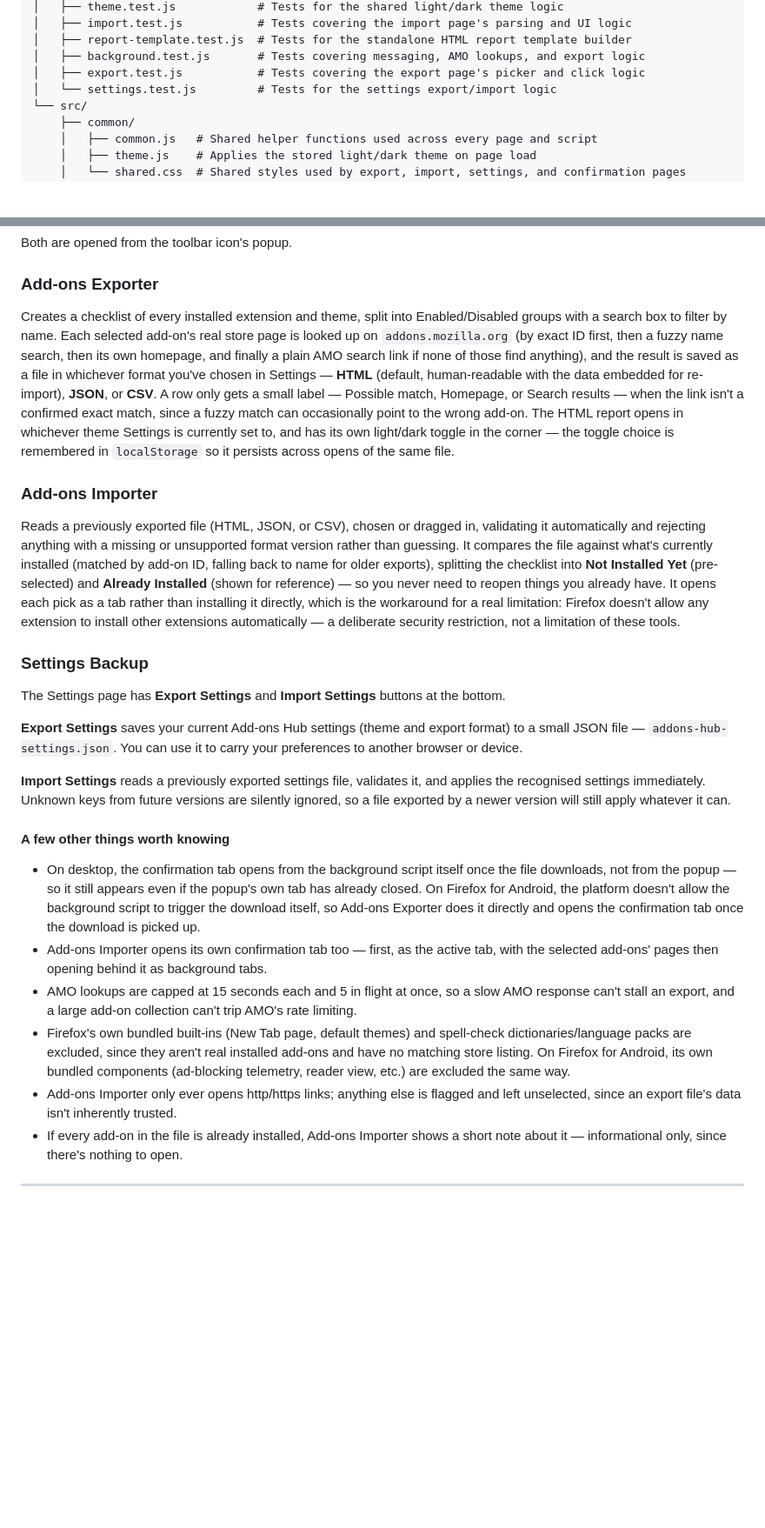
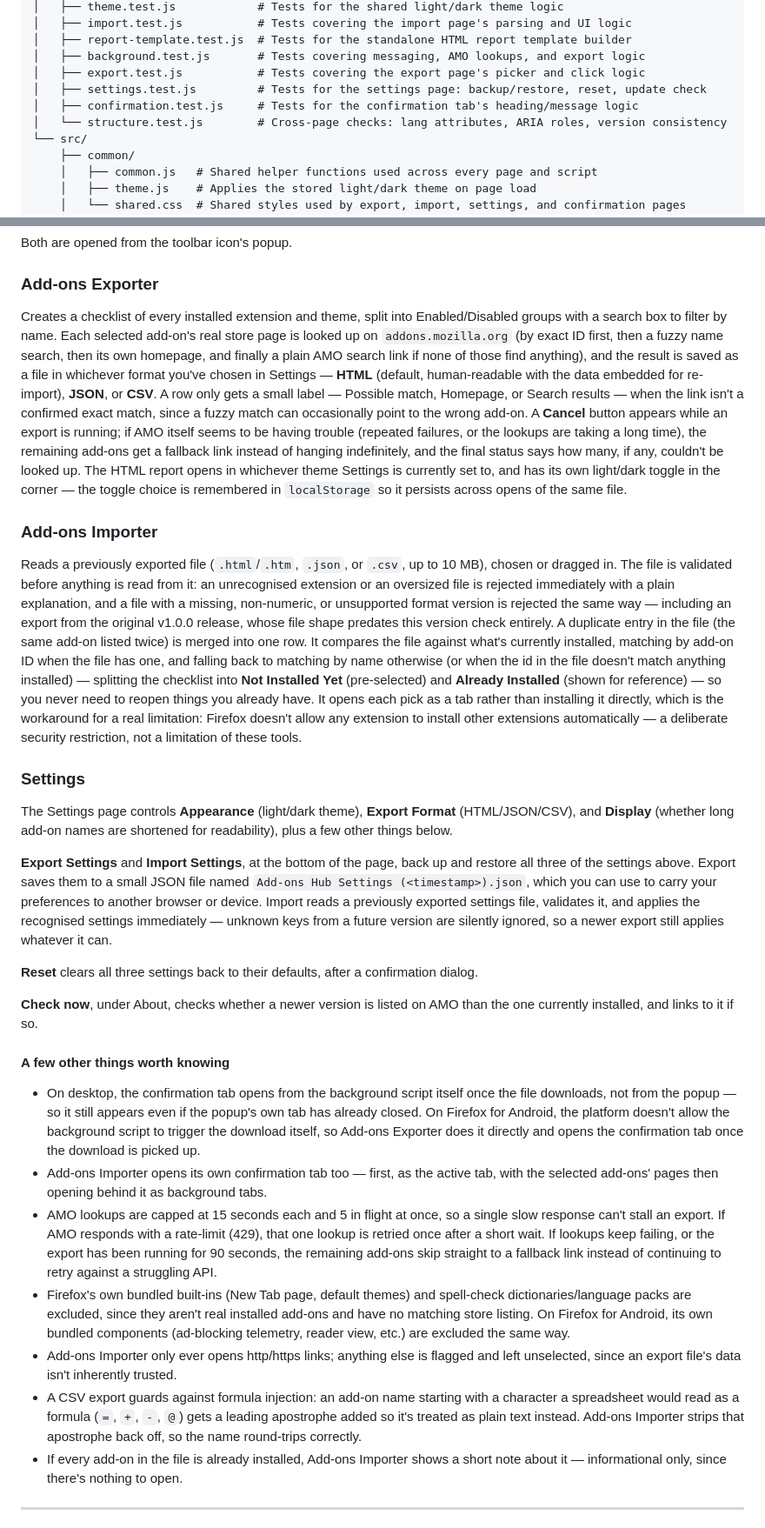
Before and after one commit to elsherif7/addons-exporter, a Markdown page: README.md, 2 parts joined by grey strips. Shown at 87% size. Drawn GitHub-style; blank space fills up the shorter version.

Commit message:
docs: correct and expand README for phases 1-5
- add the two test files missing from the structure tree (confirmation.test.js, structure.test.js)
- document the Cancel button and lookup-failure reporting in the Exporter section
- fix the Importer's matching description, it falls back to name whenever the id doesn't match, not just for older exports
- document the new file validation: accepted types, 10 MB cap, format-version check, the v1.0.0 rejection message, duplicate merging
- fix the settings backup filename, it's "Add-ons Hub Settings (<timestamp>).json", not "addons-hub-settings.json"
- document the Display setting, Reset button, and update check, none of which were mentioned before
- fix the overstated AMO rate-limiting claim and describe the actual safety net: 90s deadline, consecutive-failure circuit breaker, single 429 retry
- document the CSV formula-injection guard
- clarify in the privacy section that settings are stored locally and that the update check also contacts AMO

```diff
--- a/README.md
+++ b/README.md
@@ -24,7 +24,9 @@ addons-hub/
 │   ├── report-template.test.js  # Tests for the standalone HTML report template builder
 │   ├── background.test.js       # Tests covering messaging, AMO lookups, and export logic
 │   ├── export.test.js           # Tests covering the export page's picker and click logic
-│   └── settings.test.js         # Tests for the settings export/import logic
+│   ├── settings.test.js         # Tests for the settings page: backup/restore, reset, update check
+│   ├── confirmation.test.js     # Tests for the confirmation tab's heading/message logic
+│   └── structure.test.js        # Cross-page checks: lang attributes, ARIA roles, version consistency
 └── src/
     ├── common/
     │   ├── common.js   # Shared helper functions used across every page and script
@@ -90,27 +92,30 @@ Both are opened from the toolbar icon's popup.
 
 ### Add-ons Exporter
 
-Creates a checklist of every installed extension and theme, split into Enabled/Disabled groups with a search box to filter by name. Each selected add-on's real store page is looked up on `addons.mozilla.org` (by exact ID first, then a fuzzy name search, then its own homepage, and finally a plain AMO search link if none of those find anything), and the result is saved as a file in whichever format you've chosen in Settings — **HTML** (default, human-readable with the data embedded for re-import), **JSON**, or **CSV**. A row only gets a small label — Possible match, Homepage, or Search results — when the link isn't a confirmed exact match, since a fuzzy match can occasionally point to the wrong add-on. The HTML report opens in whichever theme Settings is currently set to, and has its own light/dark toggle in the corner — the toggle choice is remembered in `localStorage` so it persists across opens of the same file.
+Creates a checklist of every installed extension and theme, split into Enabled/Disabled groups with a search box to filter by name. Each selected add-on's real store page is looked up on `addons.mozilla.org` (by exact ID first, then a fuzzy name search, then its own homepage, and finally a plain AMO search link if none of those find anything), and the result is saved as a file in whichever format you've chosen in Settings — **HTML** (default, human-readable with the data embedded for re-import), **JSON**, or **CSV**. A row only gets a small label — Possible match, Homepage, or Search results — when the link isn't a confirmed exact match, since a fuzzy match can occasionally point to the wrong add-on. A **Cancel** button appears while an export is running; if AMO itself seems to be having trouble (repeated failures, or the lookups are taking a long time), the remaining add-ons get a fallback link instead of hanging indefinitely, and the final status says how many, if any, couldn't be looked up. The HTML report opens in whichever theme Settings is currently set to, and has its own light/dark toggle in the corner — the toggle choice is remembered in `localStorage` so it persists across opens of the same file.
 
 ### Add-ons Importer
 
-Reads a previously exported file (HTML, JSON, or CSV), chosen or dragged in, validating it automatically and rejecting anything with a missing or unsupported format version rather than guessing. It compares the file against what's currently installed (matched by add-on ID, falling back to name for older exports), splitting the checklist into **Not Installed Yet** (pre-selected) and **Already Installed** (shown for reference) — so you never need to reopen things you already have. It opens each pick as a tab rather than installing it directly, which is the workaround for a real limitation: Firefox doesn't allow any extension to install other extensions automatically — a deliberate security restriction, not a limitation of these tools.
+Reads a previously exported file (`.html`/`.htm`, `.json`, or `.csv`, up to 10 MB), chosen or dragged in. The file is validated before anything is read from it: an unrecognised extension or an oversized file is rejected immediately with a plain explanation, and a file with a missing, non-numeric, or unsupported format version is rejected the same way — including an export from the original v1.0.0 release, whose file shape predates this version check entirely. A duplicate entry in the file (the same add-on listed twice) is merged into one row. It compares the file against what's currently installed, matching by add-on ID when the file has one, and falling back to matching by name otherwise (or when the id in the file doesn't match anything installed) — splitting the checklist into **Not Installed Yet** (pre-selected) and **Already Installed** (shown for reference) — so you never need to reopen things you already have. It opens each pick as a tab rather than installing it directly, which is the workaround for a real limitation: Firefox doesn't allow any extension to install other extensions automatically — a deliberate security restriction, not a limitation of these tools.
 
-### Settings Backup
+### Settings
 
-The Settings page has **Export Settings** and **Import Settings** buttons at the bottom.
+The Settings page controls **Appearance** (light/dark theme), **Export Format** (HTML/JSON/CSV), and **Display** (whether long add-on names are shortened for readability), plus a few other things below.
 
-**Export Settings** saves your current Add-ons Hub settings (theme and export format) to a small JSON file — `addons-hub-settings.json`. You can use it to carry your preferences to another browser or device.
+**Export Settings** and **Import Settings**, at the bottom of the page, back up and restore all three of the settings above. Export saves them to a small JSON file named `Add-ons Hub Settings (<timestamp>).json`, which you can use to carry your preferences to another browser or device. Import reads a previously exported settings file, validates it, and applies the recognised settings immediately — unknown keys from a future version are silently ignored, so a newer export still applies whatever it can.
 
-**Import Settings** reads a previously exported settings file, validates it, and applies the recognised settings immediately. Unknown keys from future versions are silently ignored, so a file exported by a newer version will still apply whatever it can.
+**Reset** clears all three settings back to their defaults, after a confirmation dialog.
+
+**Check now**, under About, checks whether a newer version is listed on AMO than the one currently installed, and links to it if so.
 
 #### A few other things worth knowing
 
 - On desktop, the confirmation tab opens from the background script itself once the file downloads, not from the popup — so it still appears even if the popup's own tab has already closed. On Firefox for Android, the platform doesn't allow the background script to trigger the download itself, so Add-ons Exporter does it directly and opens the confirmation tab once the download is picked up.
 - Add-ons Importer opens its own confirmation tab too — first, as the active tab, with the selected add-ons' pages then opening behind it as background tabs.
-- AMO lookups are capped at 15 seconds each and 5 in flight at once, so a slow AMO response can't stall an export, and a large add-on collection can't trip AMO's rate limiting.
+- AMO lookups are capped at 15 seconds each and 5 in flight at once, so a single slow response can't stall an export. If AMO responds with a rate-limit (429), that one lookup is retried once after a short wait. If lookups keep failing, or the export has been running for 90 seconds, the remaining add-ons skip straight to a fallback link instead of continuing to retry against a struggling API.
 - Firefox's own bundled built-ins (New Tab page, default themes) and spell-check dictionaries/language packs are excluded, since they aren't real installed add-ons and have no matching store listing. On Firefox for Android, its own bundled components (ad-blocking telemetry, reader view, etc.) are excluded the same way.
 - Add-ons Importer only ever opens http/https links; anything else is flagged and left unselected, since an export file's data isn't inherently trusted.
+- A CSV export guards against formula injection: an add-on name starting with a character a spreadsheet would read as a formula (`=`, `+`, `-`, `@`) gets a leading apostrophe added so it's treated as plain text instead. Add-ons Importer strips that apostrophe back off, so the name round-trips correctly.
 - If every add-on in the file is already installed, Add-ons Importer shows a short note about it — informational only, since there's nothing to open.
 
 ---
```
Also changed, not shown: other parts of README.md (+1 -1 lines).
